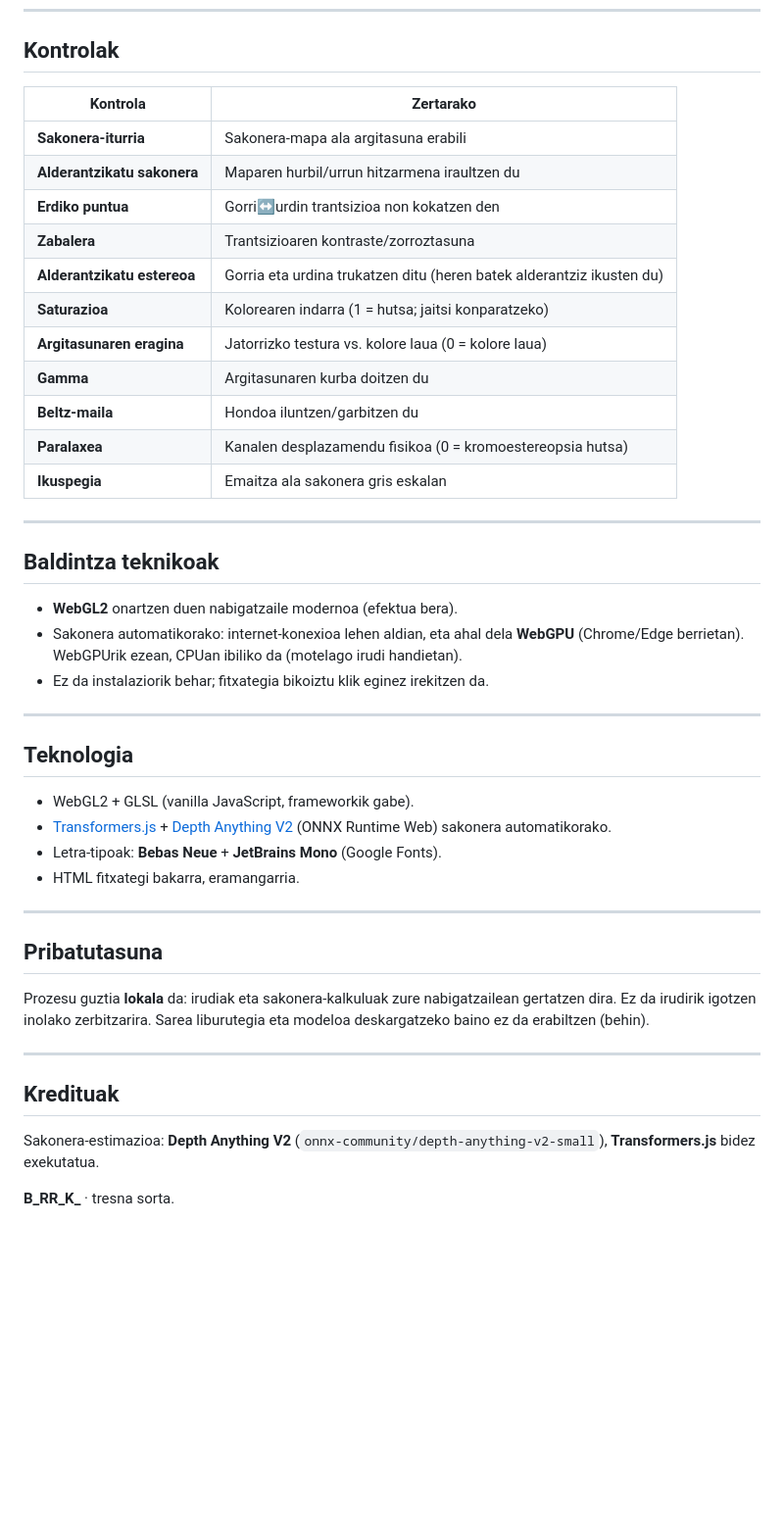
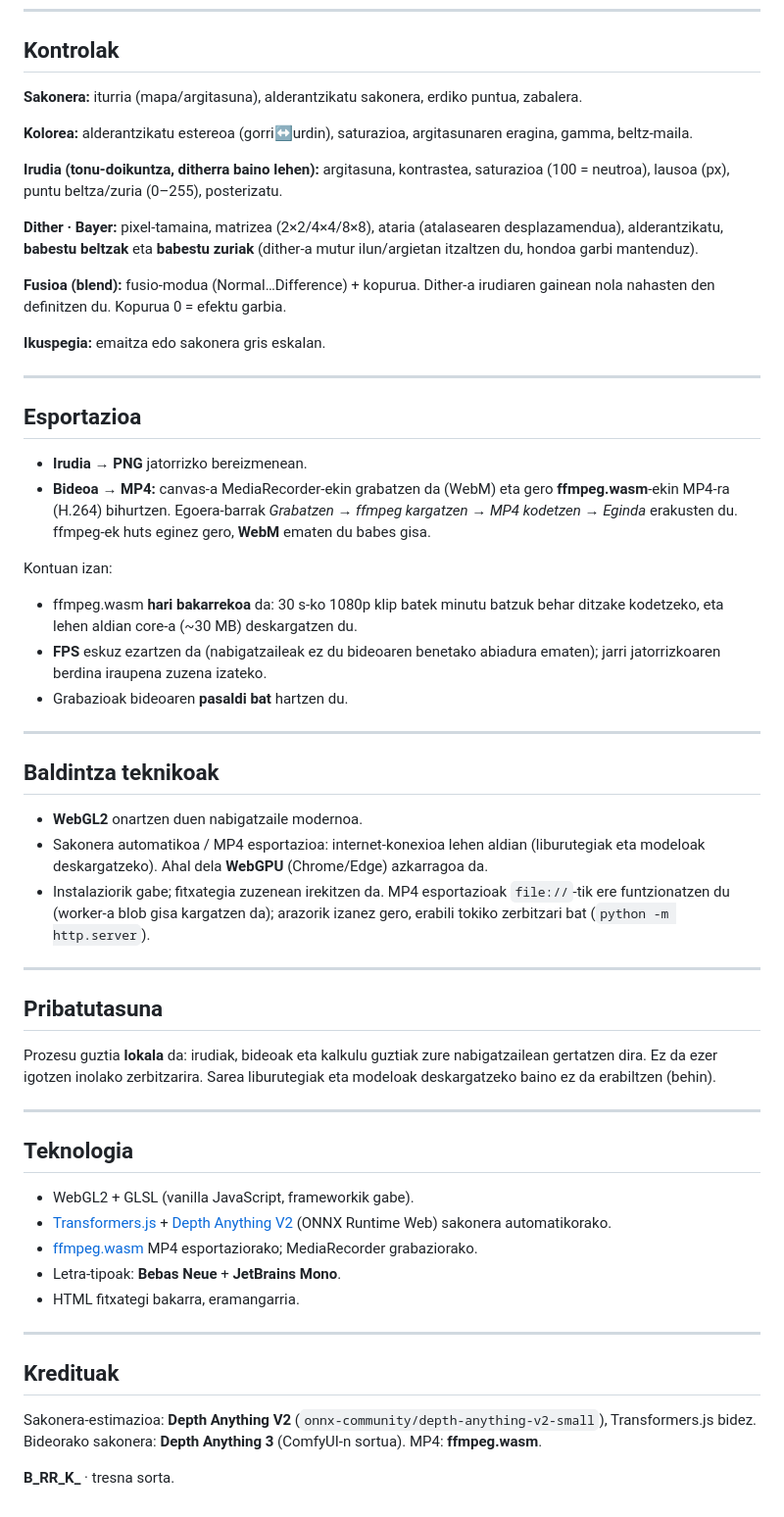
Before and after one commit to BRRK-1312/KRMSTR, a Markdown page: README.md, the part around one of its changes. Shown at 98% size. Rendered like a GitHub page; blank space fills up the shorter version.

```diff
--- a/README.md
+++ b/README.md
@@ -72,27 +70,44 @@ Depth Anything-en hitzarmena **hurbil = argi** da, eta bat dator shader-arekin (
 
 ## Kontrolak
 
-| Kontrola | Zertarako |
-| --- | --- |
-| **Sakonera-iturria** | Sakonera-mapa ala argitasuna erabili |
-| **Alderantzikatu sakonera** | Maparen hurbil/urrun hitzarmena iraultzen du |
-| **Erdiko puntua** | Gorri↔urdin trantsizioa non kokatzen den |
-| **Zabalera** | Trantsizioaren kontraste/zorroztasuna |
-| **Alderantzikatu estereoa** | Gorria eta urdina trukatzen ditu (heren batek alderantziz ikusten du) |
-| **Saturazioa** | Kolorearen indarra (1 = hutsa; jaitsi konparatzeko) |
-| **Argitasunaren eragina** | Jatorrizko testura vs. kolore laua (0 = kolore laua) |
-| **Gamma** | Argitasunaren kurba doitzen du |
-| **Beltz-maila** | Hondoa iluntzen/garbitzen du |
-| **Paralaxea** | Kanalen desplazamendu fisikoa (0 = kromoestereopsia hutsa) |
-| **Ikuspegia** | Emaitza ala sakonera gris eskalan |
+**Sakonera:** iturria (mapa/argitasuna), alderantzikatu sakonera, erdiko puntua, zabalera.
+
+**Kolorea:** alderantzikatu estereoa (gorri↔urdin), saturazioa, argitasunaren eragina, gamma, beltz-maila.
+
+**Irudia (tonu-doikuntza, ditherra baino lehen):** argitasuna, kontrastea, saturazioa (100 = neutroa), lausoa (px), puntu beltza/zuria (0–255), posterizatu.
+
+**Dither · Bayer:** pixel-tamaina, matrizea (2×2/4×4/8×8), ataria (atalasearen desplazamendua), alderantzikatu, **babestu beltzak** eta **babestu zuriak** (dither-a mutur ilun/argietan itzaltzen du, hondoa garbi mantenduz).
+
+**Fusioa (blend):** fusio-modua (Normal…Difference) + kopurua. Dither-a irudiaren gainean nola nahasten den definitzen du. Kopurua 0 = efektu garbia.
+
+**Ikuspegia:** emaitza edo sakonera gris eskalan.
+
+---
+
+## Esportazioa
+
+- **Irudia → PNG** jatorrizko bereizmenean.
+- **Bideoa → MP4:** canvas-a MediaRecorder-ekin grabatzen da (WebM) eta gero **ffmpeg.wasm**-ekin MP4-ra (H.264) bihurtzen. Egoera-barrak *Grabatzen → ffmpeg kargatzen → MP4 kodetzen → Eginda* erakusten du. ffmpeg-ek huts eginez gero, **WebM** ematen du babes gisa.
+
+Kontuan izan:
+
+- ffmpeg.wasm **hari bakarrekoa** da: 30 s-ko 1080p klip batek minutu batzuk behar ditzake kodetzeko, eta lehen aldian core-a (~30 MB) deskargatzen du.
+- **FPS** eskuz ezartzen da (nabigatzaileak ez du bideoaren benetako abiadura ematen); jarri jatorrizkoaren berdina iraupena zuzena izateko.
+- Grabazioak bideoaren **pasaldi bat** hartzen du.
 
 ---
 
 ## Baldintza teknikoak
 
-- **WebGL2** onartzen duen nabigatzaile modernoa (efektua bera).
-- Sakonera automatikorako: internet-konexioa lehen aldian, eta ahal dela **WebGPU** (Chrome/Edge berrietan). WebGPUrik ezean, CPUan ibiliko da (motelago irudi handietan).
-- Ez da instalaziorik behar; fitxategia bikoiztu klik eginez irekitzen da.
+- **WebGL2** onartzen duen nabigatzaile modernoa.
+- Sakonera automatikoa / MP4 esportazioa: internet-konexioa lehen aldian (liburutegiak eta modeloak deskargatzeko). Ahal dela **WebGPU** (Chrome/Edge) azkarragoa da.
+- Instalaziorik gabe; fitxategia zuzenean irekitzen da. MP4 esportazioak `file://`-tik ere funtzionatzen du (worker-a blob gisa kargatzen da); arazorik izanez gero, erabili tokiko zerbitzari bat (`python -m http.server`).
+
+---
+
+## Pribatutasuna
+
+Prozesu guztia **lokala** da: irudiak, bideoak eta kalkulu guztiak zure nabigatzailean gertatzen dira. Ez da ezer igotzen inolako zerbitzarira. Sarea liburutegiak eta modeloak deskargatzeko baino ez da erabiltzen (behin).
 
 ---
 
@@ -100,20 +115,15 @@ Depth Anything-en hitzarmena **hurbil = argi** da, eta bat dator shader-arekin (
 
 - WebGL2 + GLSL (vanilla JavaScript, frameworkik gabe).
 - [Transformers.js] + [Depth Anything V2] (ONNX Runtime Web) sakonera automatikorako.
-- Letra-tipoak: **Bebas Neue** + **JetBrains Mono** (Google Fonts).
+- [ffmpeg.wasm] MP4 esportaziorako; MediaRecorder grabaziorako.
+- Letra-tipoak: **Bebas Neue** + **JetBrains Mono**.
 - HTML fitxategi bakarra, eramangarria.
-
----
-
-## Pribatutasuna
-
-Prozesu guztia **lokala** da: irudiak eta sakonera-kalkuluak zure nabigatzailean gertatzen dira. Ez da irudirik igotzen inolako zerbitzarira. Sarea liburutegia eta modeloa deskargatzeko baino ez da erabiltzen (behin).
 
 ---
 
 ## Kredituak
 
-Sakonera-estimazioa: **Depth Anything V2** (`onnx-community/depth-anything-v2-small`), **Transformers.js** bidez exekutatua.
+Sakonera-estimazioa: **Depth Anything V2** (`onnx-community/depth-anything-v2-small`), Transformers.js bidez. Bideorako sakonera: **Depth Anything 3** (ComfyUI-n sortua). MP4: **ffmpeg.wasm**.
 
 **B_RR_K_** · tresna sorta.
 
```
Also changed, not shown: other parts of README.md (+35 -36 lines).
